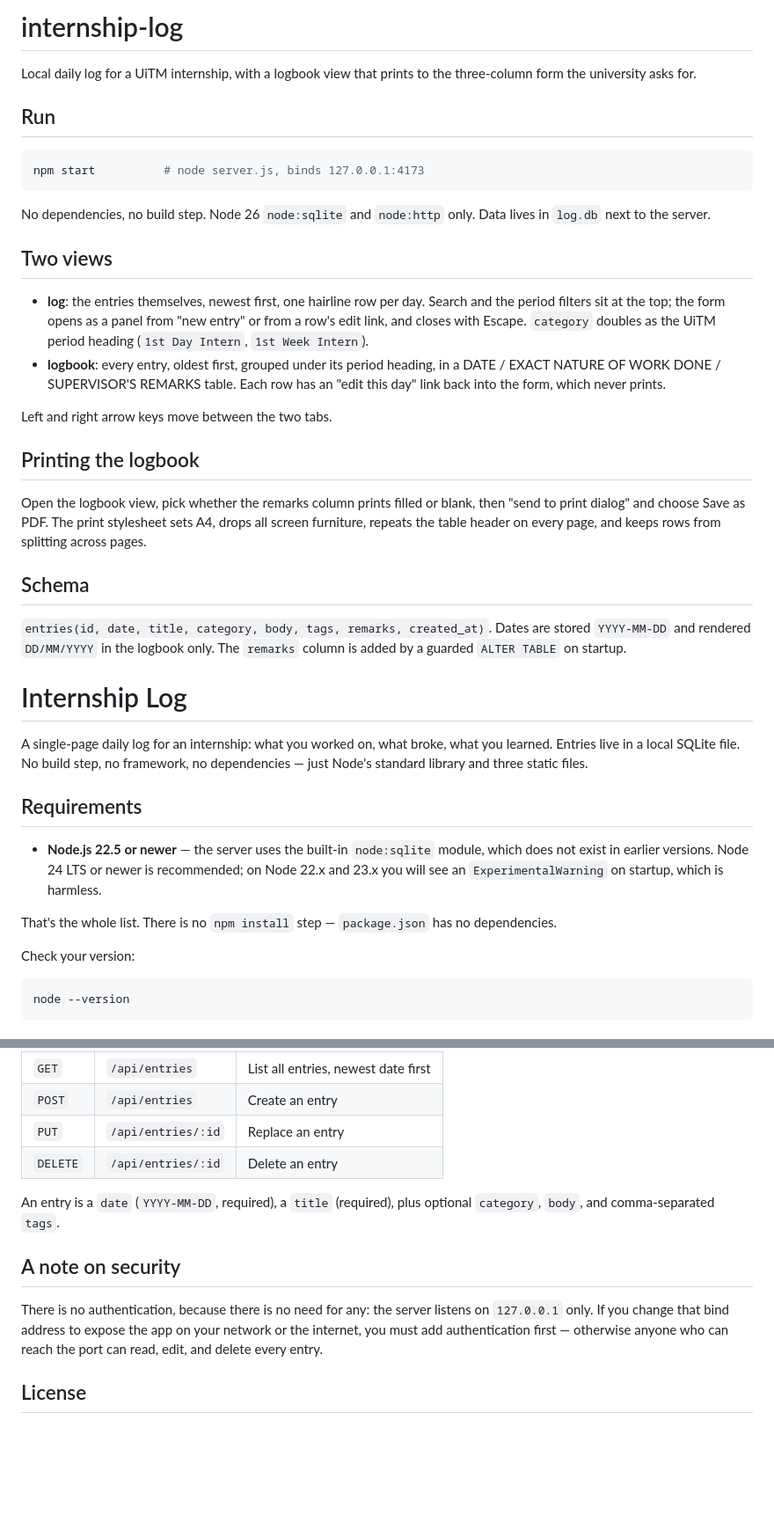
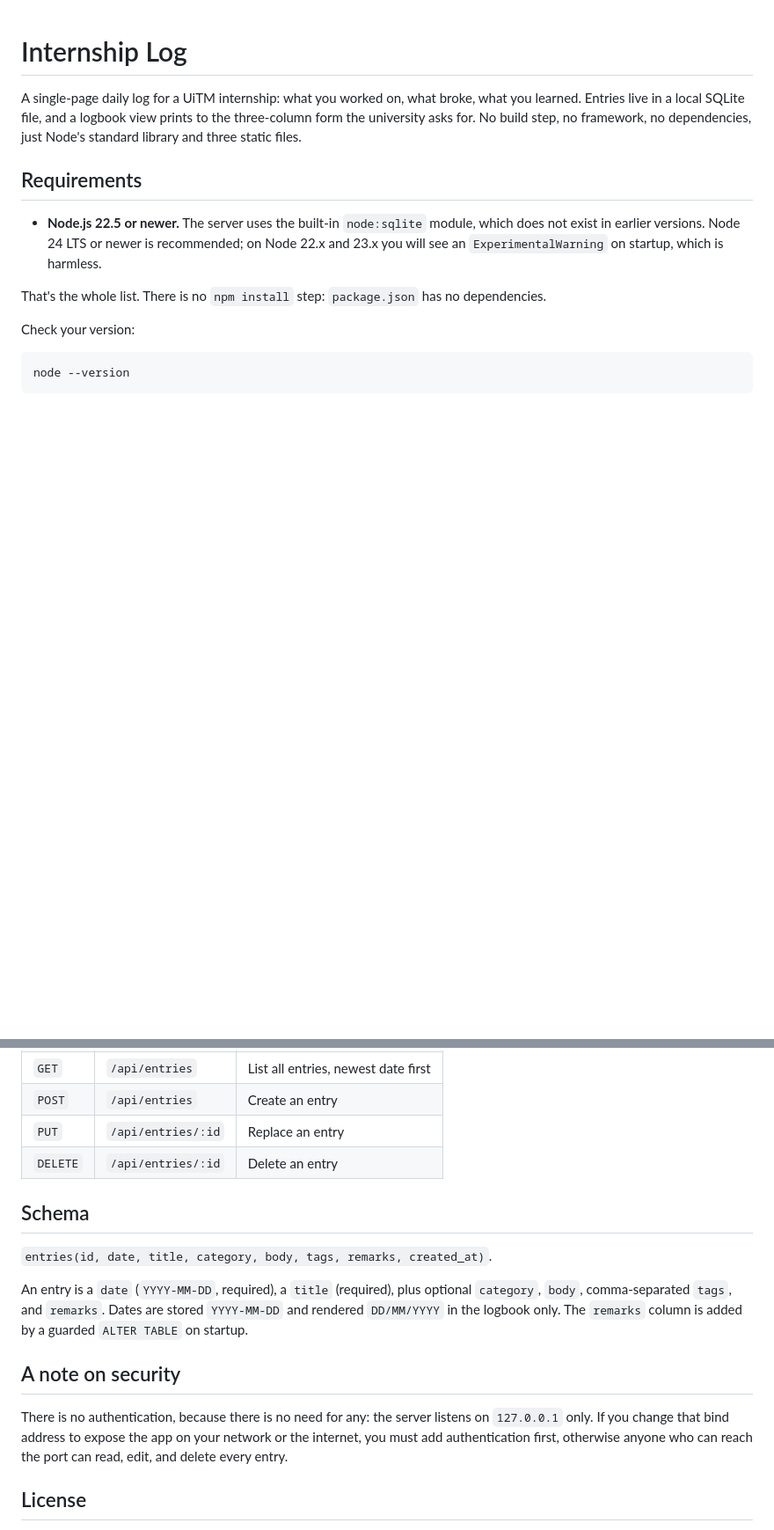
Before and after one commit to syamxm/internship-log, a Markdown page: README.md, 2 parts joined by grey strips. Shown at 88% size. Drawn GitHub-style; blank space fills up the shorter version.

````diff
--- a/README.md
+++ b/README.md
@@ -1,55 +1,18 @@
-# internship-log
-
-Local daily log for a UiTM internship, with a logbook view that prints to the
-three-column form the university asks for.
-
-## Run
-
-```sh
-npm start          # node server.js, binds 127.0.0.1:4173
-```
-
-No dependencies, no build step. Node 26 `node:sqlite` and `node:http` only.
-Data lives in `log.db` next to the server.
-
-## Two views
-
-- **log**: the entries themselves, newest first, one hairline row per day.
-  Search and the period filters sit at the top; the form opens as a panel from
-  "new entry" or from a row's edit link, and closes with Escape. `category`
-  doubles as the UiTM period heading (`1st Day Intern`, `1st Week Intern`).
-- **logbook**: every entry, oldest first, grouped under its period heading, in
-  a DATE / EXACT NATURE OF WORK DONE / SUPERVISOR'S REMARKS table. Each row has
-  an "edit this day" link back into the form, which never prints.
-
-Left and right arrow keys move between the two tabs.
-
-## Printing the logbook
-
-Open the logbook view, pick whether the remarks column prints filled or blank,
-then "send to print dialog" and choose Save as PDF. The print stylesheet sets
-A4, drops all screen furniture, repeats the table header on every page, and
-keeps rows from splitting across pages.
-
-## Schema
-
-`entries(id, date, title, category, body, tags, remarks, created_at)`.
-Dates are stored `YYYY-MM-DD` and rendered `DD/MM/YYYY` in the logbook only.
-The `remarks` column is added by a guarded `ALTER TABLE` on startup.
 # Internship Log
 
-A single-page daily log for an internship: what you worked on, what broke, what
-you learned. Entries live in a local SQLite file. No build step, no framework,
-no dependencies — just Node's standard library and three static files.
+A single-page daily log for a UiTM internship: what you worked on, what broke,
+what you learned. Entries live in a local SQLite file, and a logbook view prints
+to the three-column form the university asks for. No build step, no framework,
+no dependencies, just Node's standard library and three static files.
 
 ## Requirements
 
-- **Node.js 22.5 or newer** — the server uses the built-in `node:sqlite` module,
+- **Node.js 22.5 or newer.** The server uses the built-in `node:sqlite` module,
   which does not exist in earlier versions. Node 24 LTS or newer is recommended;
   on Node 22.x and 23.x you will see an `ExperimentalWarning` on startup, which
   is harmless.
 
-That's the whole list. There is no `npm install` step — `package.json` has no
+That's the whole list. There is no `npm install` step: `package.json` has no
 dependencies.
 
 Check your version:
@@ -186,14 +168,20 @@ The API is four routes under `/api/entries`:
 | `PUT` | `/api/entries/:id` | Replace an entry |
 | `DELETE` | `/api/entries/:id` | Delete an entry |
 
+## Schema
+
+`entries(id, date, title, category, body, tags, remarks, created_at)`.
+
 An entry is a `date` (`YYYY-MM-DD`, required), a `title` (required), plus
-optional `category`, `body`, and comma-separated `tags`.
+optional `category`, `body`, comma-separated `tags`, and `remarks`. Dates are
+stored `YYYY-MM-DD` and rendered `DD/MM/YYYY` in the logbook only. The
+`remarks` column is added by a guarded `ALTER TABLE` on startup.
 
 ## A note on security
 
 There is no authentication, because there is no need for any: the server listens
 on `127.0.0.1` only. If you change that bind address to expose the app on your
-network or the internet, you must add authentication first — otherwise anyone
+network or the internet, you must add authentication first, otherwise anyone
 who can reach the port can read, edit, and delete every entry.
 
 ## License
````
Also changed, not shown: other parts of README.md (+24 -5 lines).
